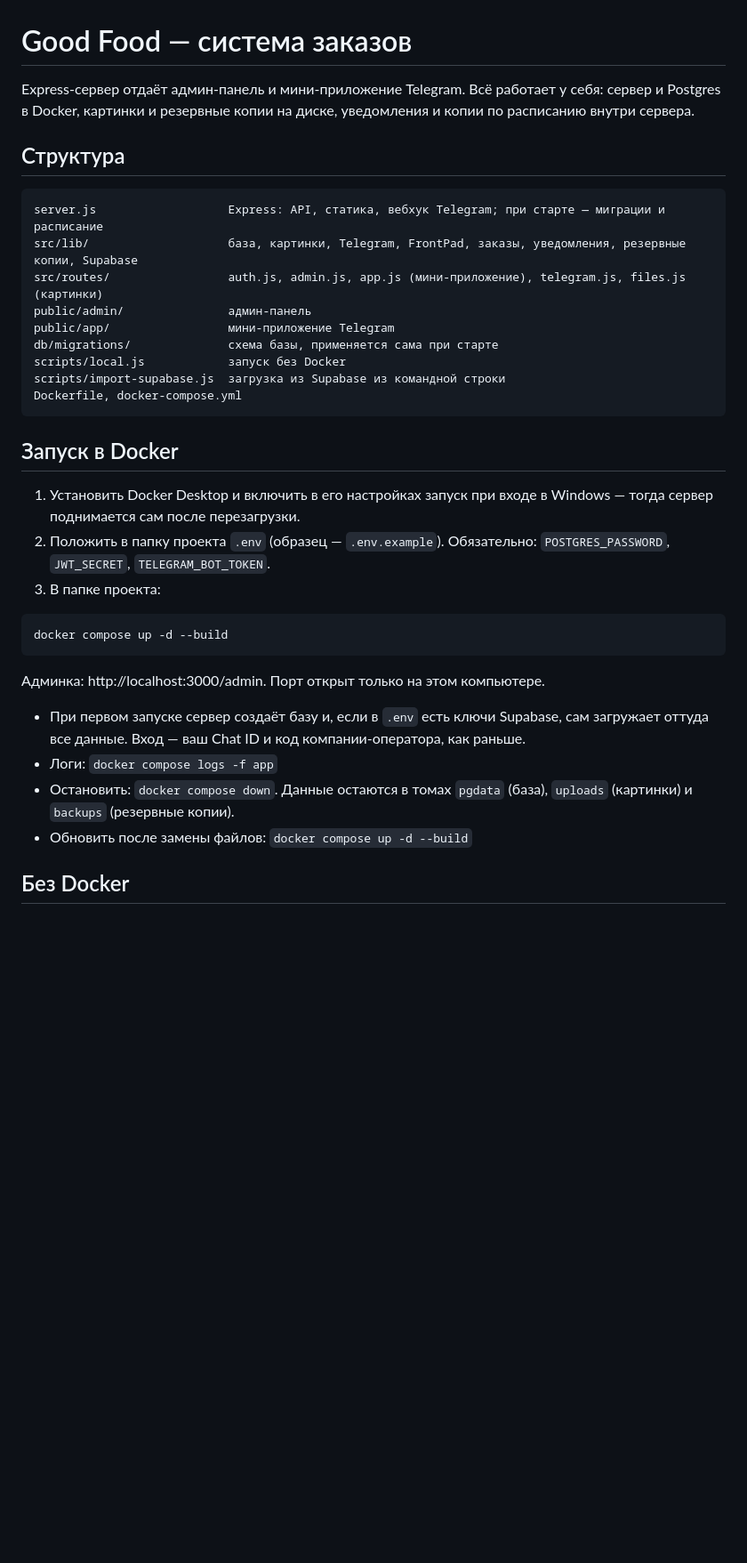
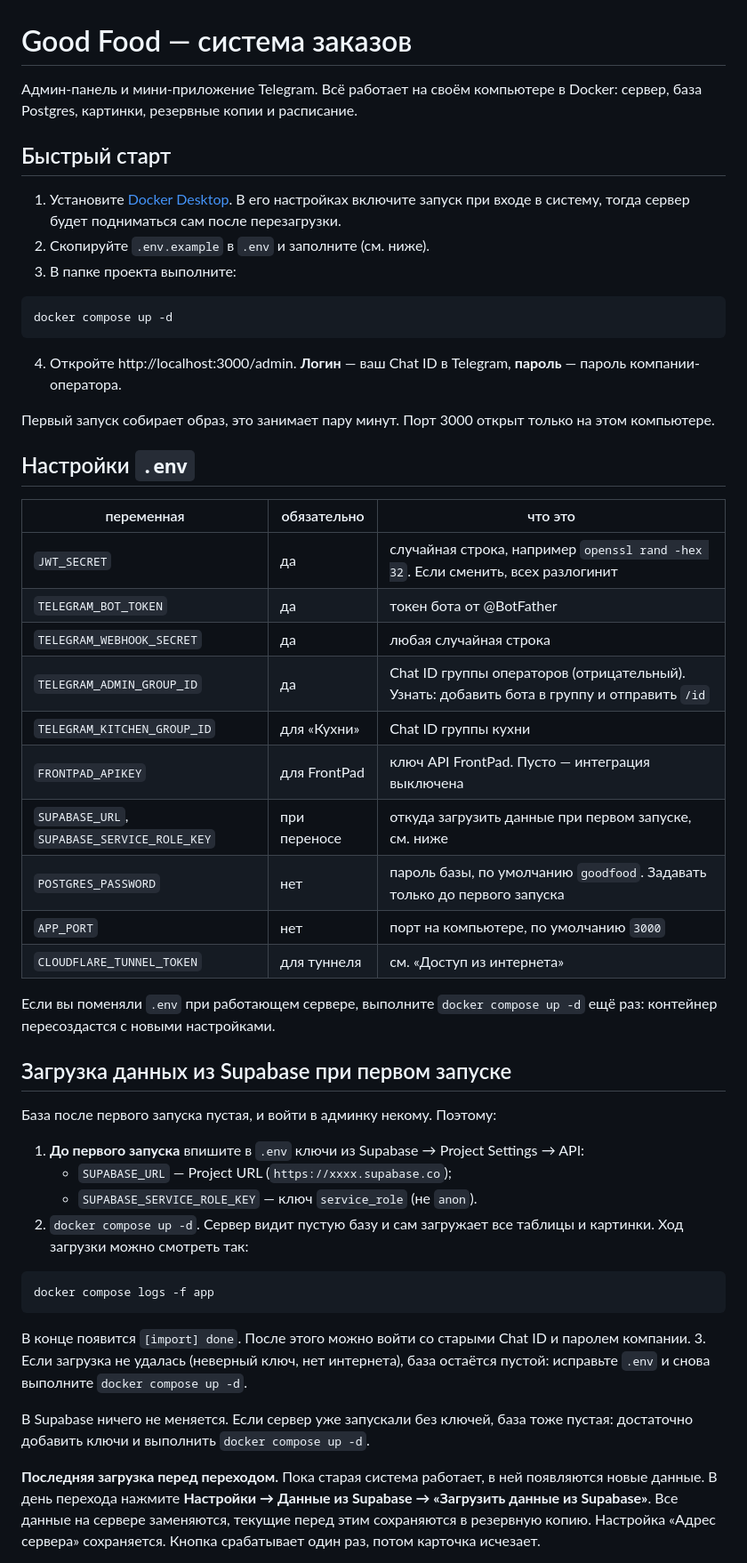
Before and after one commit to MarkDidenkoHT/good_food, a Markdown page: README.md, the part around one of its changes. Shown at 89% size. Rendered like a GitHub page; blank space fills up the shorter version.

Commit message:
Revise README for better clarity and quick start instructions
Updated README to improve clarity and structure, added quick start guide and environment variable settings.

````diff
--- a/README.md
+++ b/README.md
@@ -1,37 +1,55 @@
 # Good Food — система заказов
 
-Express-сервер отдаёт админ-панель и мини-приложение Telegram. Всё работает у себя: сервер и Postgres в Docker, картинки и резервные копии на диске, уведомления и копии по расписанию внутри сервера.
+Админ-панель и мини-приложение Telegram. Всё работает на своём компьютере в Docker: сервер, база Postgres, картинки, резервные копии и расписание.
 
-## Структура
+## Быстрый старт
 
-```
-server.js                   Express: API, статика, вебхук Telegram; при старте — миграции и расписание
-src/lib/                    база, картинки, Telegram, FrontPad, заказы, уведомления, резервные копии, Supabase
-src/routes/                 auth.js, admin.js, app.js (мини-приложение), telegram.js, files.js (картинки)
-public/admin/               админ-панель
-public/app/                 мини-приложение Telegram
-db/migrations/              схема базы, применяется сама при старте
-scripts/local.js            запуск без Docker
-scripts/import-supabase.js  загрузка из Supabase из командной строки
-Dockerfile, docker-compose.yml
+1. Установите [Docker Desktop](https://www.docker.com/products/docker-desktop/). В его настройках включите запуск при входе в систему, тогда сервер будет подниматься сам после перезагрузки.
+2. Скопируйте `.env.example` в `.env` и заполните (см. ниже).
+3. В папке проекта выполните:
+
+```bash
+docker compose up -d
 ```
 
-## Запуск в Docker
+4. Откройте http://localhost:3000/admin. **Логин** — ваш Chat ID в Telegram, **пароль** — пароль компании-оператора.
 
-1. Установить Docker Desktop и включить в его настройках запуск при входе в Windows — тогда сервер поднимается сам после перезагрузки.
-2. Положить в папку проекта `.env` (образец — `.env.example`). Обязательно: `POSTGRES_PASSWORD`, `JWT_SECRET`, `TELEGRAM_BOT_TOKEN`.
-3. В папке проекта:
+Первый запуск собирает образ, это занимает пару минут. Порт 3000 открыт только на этом компьютере.
+
+## Настройки `.env`
+
+| переменная | обязательно | что это |
+|---|---|---|
+| `JWT_SECRET` | да | случайная строка, например `openssl rand -hex 32`. Если сменить, всех разлогинит |
+| `TELEGRAM_BOT_TOKEN` | да | токен бота от @BotFather |
+| `TELEGRAM_WEBHOOK_SECRET` | да | любая случайная строка |
+| `TELEGRAM_ADMIN_GROUP_ID` | да | Chat ID группы операторов (отрицательный). Узнать: добавить бота в группу и отправить `/id` |
+| `TELEGRAM_KITCHEN_GROUP_ID` | для «Кухни» | Chat ID группы кухни |
+| `FRONTPAD_APIKEY` | для FrontPad | ключ API FrontPad. Пусто — интеграция выключена |
+| `SUPABASE_URL`, `SUPABASE_SERVICE_ROLE_KEY` | при переносе | откуда загрузить данные при первом запуске, см. ниже |
+| `POSTGRES_PASSWORD` | нет | пароль базы, по умолчанию `goodfood`. Задавать только до первого запуска |
+| `APP_PORT` | нет | порт на компьютере, по умолчанию `3000` |
+| `CLOUDFLARE_TUNNEL_TOKEN` | для туннеля | см. «Доступ из интернета» |
+
+Если вы поменяли `.env` при работающем сервере, выполните `docker compose up -d` ещё раз: контейнер пересоздастся с новыми настройками.
+
+## Загрузка данных из Supabase при первом запуске
+
+База после первого запуска пустая, и войти в админку некому. Поэтому:
+
+1. **До первого запуска** впишите в `.env` ключи из Supabase → Project Settings → API:
+   - `SUPABASE_URL` — Project URL (`https://xxxx.supabase.co`);
+   - `SUPABASE_SERVICE_ROLE_KEY` — ключ `service_role` (не `anon`).
+2. `docker compose up -d`. Сервер видит пустую базу и сам загружает все таблицы и картинки. Ход загрузки можно смотреть так:
 
 ```bash
-docker compose up -d --build
+docker compose logs -f app
 ```
 
-Админка: http://localhost:3000/admin. Порт открыт только на этом компьютере.
+   В конце появится `[import] done`. После этого можно войти со старыми Chat ID и паролем компании.
+3. Если загрузка не удалась (неверный ключ, нет интернета), база остаётся пустой: исправьте `.env` и снова выполните `docker compose up -d`.
 
-- При первом запуске сервер создаёт базу и, если в `.env` есть ключи Supabase, сам загружает оттуда все данные. Вход — ваш Chat ID и код компании-оператора, как раньше.
-- Логи: `docker compose logs -f app`
-- Остановить: `docker compose down`. Данные остаются в томах `pgdata` (база), `uploads` (картинки) и `backups` (резервные копии).
-- Обновить после замены файлов: `docker compose up -d --build`
+В Supabase ничего не меняется. Если сервер уже запускали без ключей, база тоже пустая: достаточно добавить ключи и выполнить `docker compose up -d`.
 
-## Без Docker
+**Последняя загрузка перед переходом.** Пока старая система работает, в ней появляются новые данные. В день перехода нажмите **Настройки → Данные из Supabase → «Загрузить данные из Supabase»**. Все данные на сервере заменяются, текущие перед этим сохраняются в резервную копию. Настройка «Адрес сервера» сохраняется. Кнопка срабатывает один раз, потом карточка исчезает.
 
````
Also changed, not shown: other parts of README.md (+84 -93 lines).
